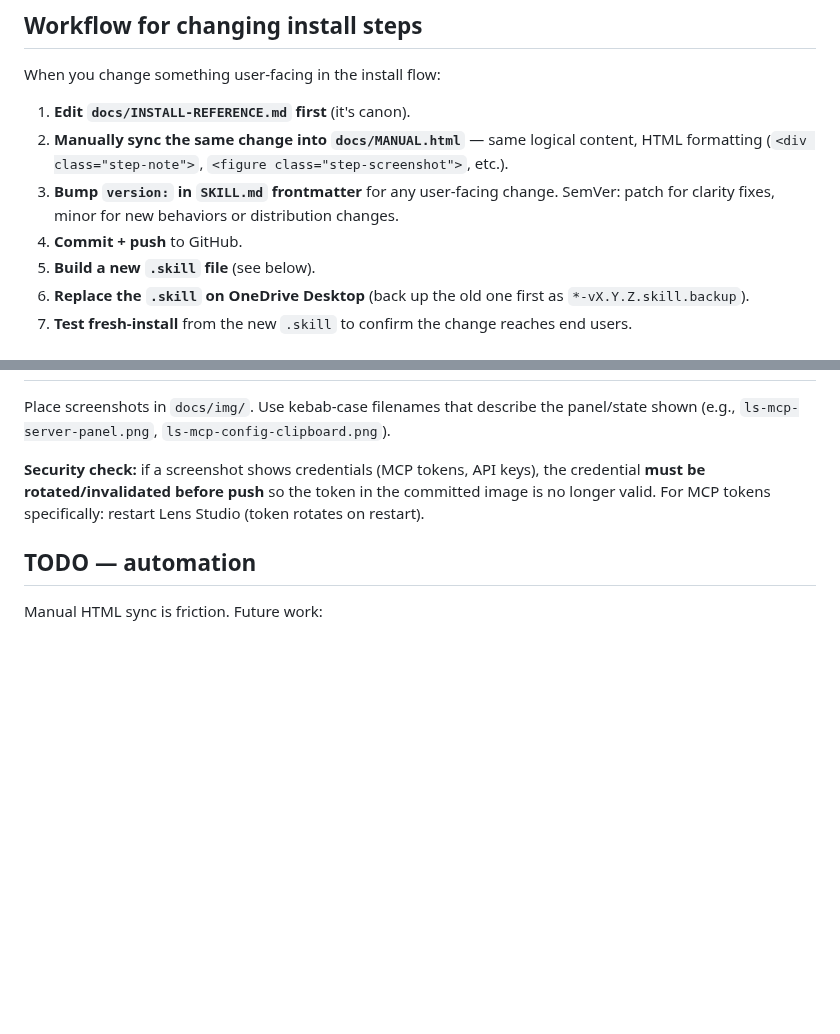
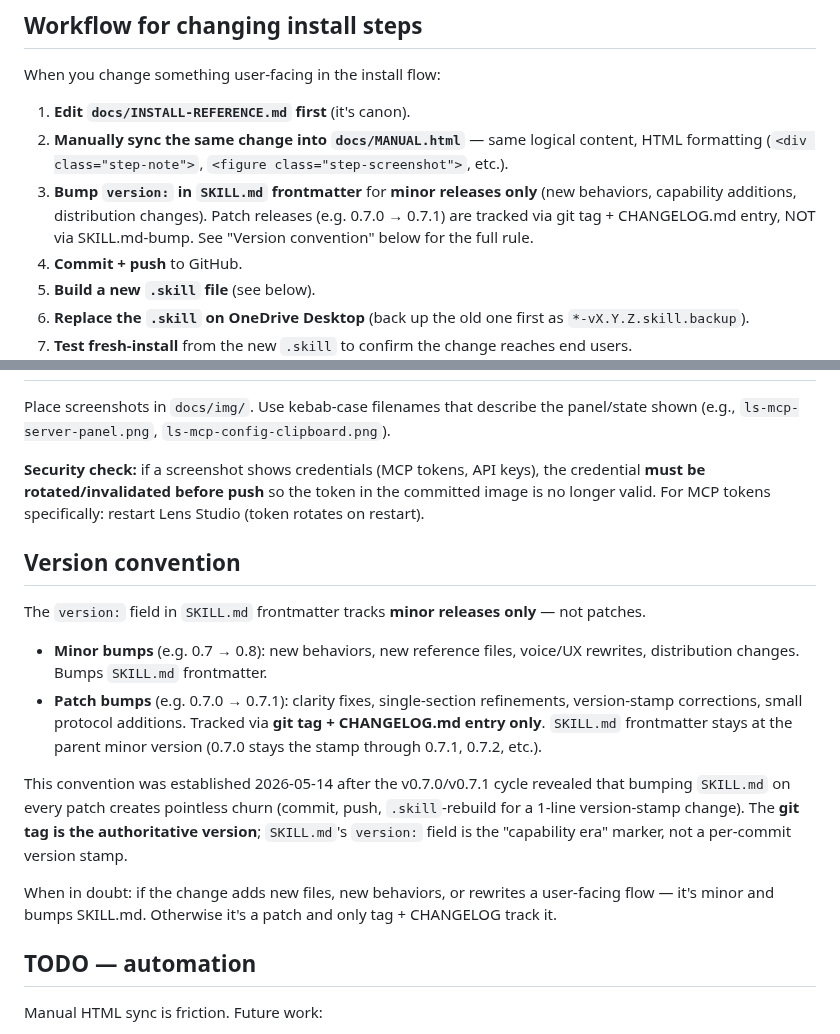
Before and after one commit to niklazhallberg/valtech-radon-lens-studio-skill, a Markdown page: CONTRIBUTING.md, 2 parts joined by grey strips. Rendered like a GitHub page; blank space fills up the shorter version.

Commit message:
docs: establish version convention (SKILL.md minor-only, patches via tag+CHANGELOG)
CONTRIBUTING.md now explicitly states:
- SKILL.md frontmatter version tracks MINOR releases only (0.7 → 0.8)
- Patch releases (0.7.0 → 0.7.1) are tracked via git tag + CHANGELOG
  entry, NOT via SKILL.md-bump

This codifies the convention applied informally during the v0.7.1
release (where we deliberately did NOT bump SKILL.md from 0.7.0).
Avoids pointless churn from 1-line version-stamp commits on small
fix-ups while keeping the SKILL.md version meaningful as a capability-
era marker.

Updated CONTRIBUTING.md step 3 (Workflow for changing install steps) +
added new "Version convention" section explaining the rule in detail.

CHANGELOG.md [Unreleased] gets an entry documenting this convention
establishment.

```diff
--- a/CONTRIBUTING.md
+++ b/CONTRIBUTING.md
@@ -36,9 +36,11 @@ When you change something user-facing in the install flow:
 2. **Manually sync the same change into `docs/MANUAL.html`** — same
    logical content, HTML formatting (`<div class="step-note">`,
    `<figure class="step-screenshot">`, etc.).
-3. **Bump `version:` in `SKILL.md` frontmatter** for any user-facing
-   change. SemVer: patch for clarity fixes, minor for new behaviors
-   or distribution changes.
+3. **Bump `version:` in `SKILL.md` frontmatter** for **minor releases
+   only** (new behaviors, capability additions, distribution changes).
+   Patch releases (e.g. 0.7.0 → 0.7.1) are tracked via git tag +
+   CHANGELOG.md entry, NOT via SKILL.md-bump. See "Version convention"
+   below for the full rule.
 4. **Commit + push** to GitHub.
 5. **Build a new `.skill` file** (see below).
 6. **Replace the `.skill` on OneDrive Desktop** (back up the old one
@@ -93,6 +95,30 @@ API keys), the credential **must be rotated/invalidated before push**
 so the token in the committed image is no longer valid. For MCP
 tokens specifically: restart Lens Studio (token rotates on restart).
 
+## Version convention
+
+The `version:` field in `SKILL.md` frontmatter tracks **minor releases
+only** — not patches.
+
+- **Minor bumps** (e.g. 0.7 → 0.8): new behaviors, new reference files,
+  voice/UX rewrites, distribution changes. Bumps `SKILL.md` frontmatter.
+- **Patch bumps** (e.g. 0.7.0 → 0.7.1): clarity fixes, single-section
+  refinements, version-stamp corrections, small protocol additions.
+  Tracked via **git tag + CHANGELOG.md entry only**. `SKILL.md`
+  frontmatter stays at the parent minor version (0.7.0 stays the
+  stamp through 0.7.1, 0.7.2, etc.).
+
+This convention was established 2026-05-14 after the v0.7.0/v0.7.1
+cycle revealed that bumping `SKILL.md` on every patch creates pointless
+churn (commit, push, `.skill`-rebuild for a 1-line version-stamp
+change). The **git tag is the authoritative version**; `SKILL.md`'s
+`version:` field is the "capability era" marker, not a per-commit
+version stamp.
+
+When in doubt: if the change adds new files, new behaviors, or rewrites
+a user-facing flow — it's minor and bumps SKILL.md. Otherwise it's a
+patch and only tag + CHANGELOG track it.
+
 ## TODO — automation
 
 Manual HTML sync is friction. Future work:
```
Also changed, not shown: CHANGELOG.md (+10 -0 lines).
